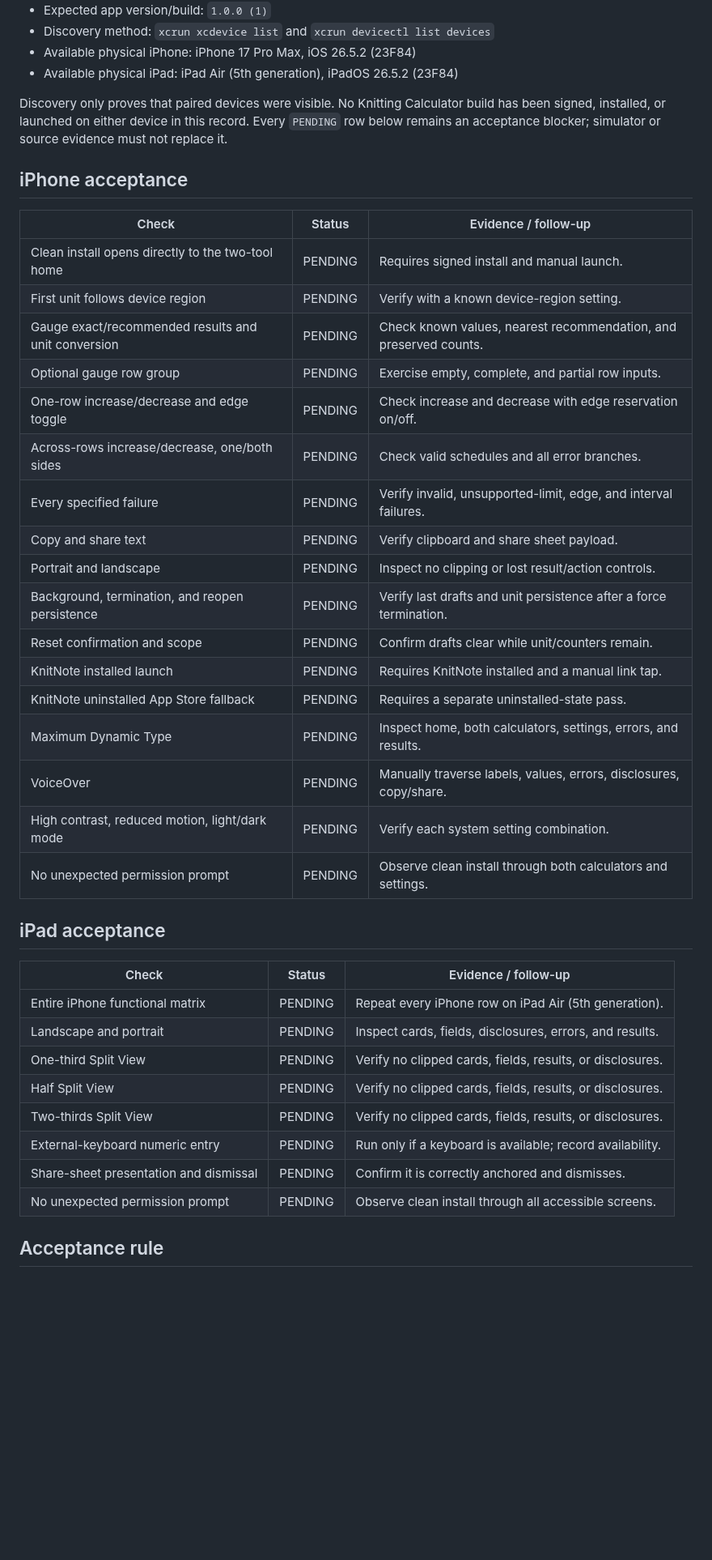
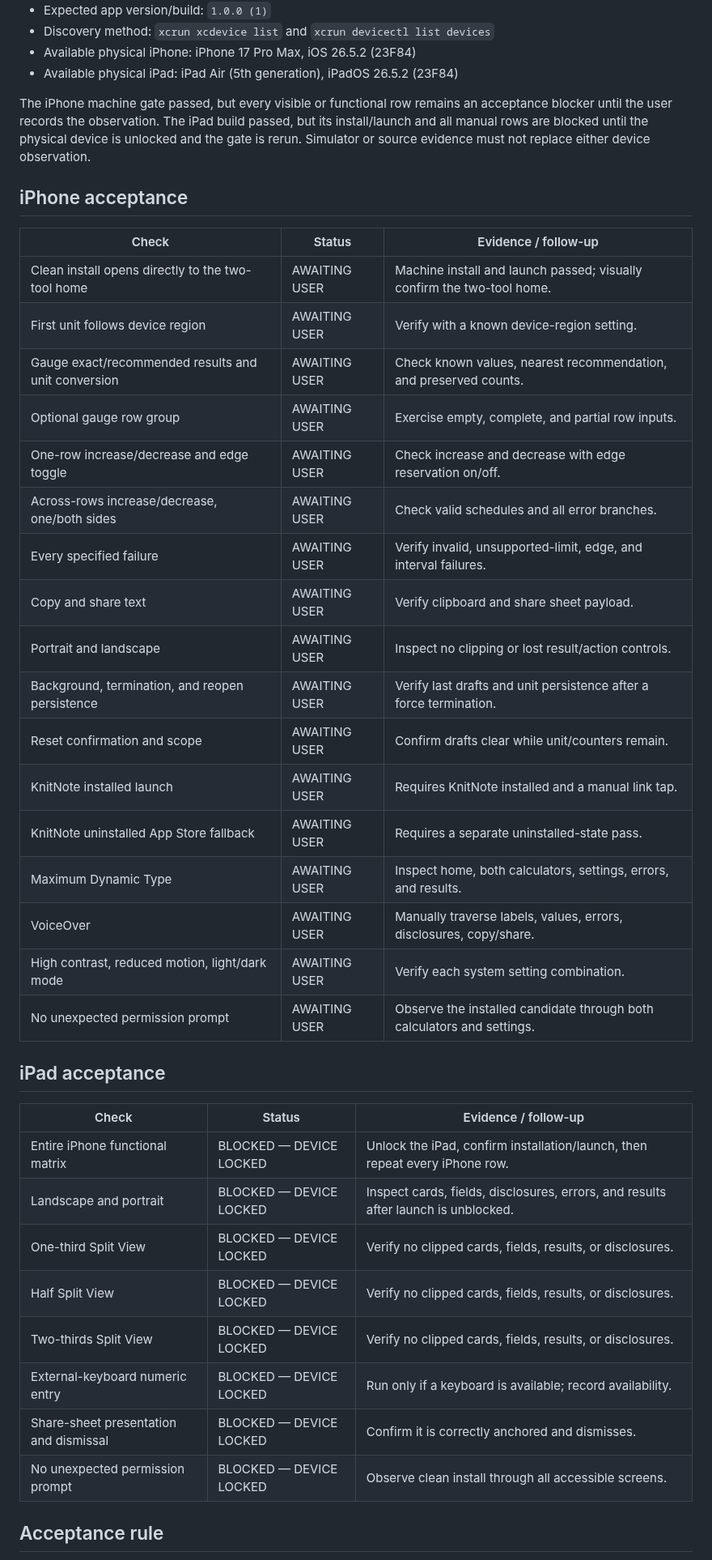
Before and after one commit to phillon77/KnitNote, a Markdown page: AppStore/Verification/KnittingCalculatorPhysicalVerification.md, the part around one of its changes. Shown at 81% size. Drawn GitHub-style; blank space fills up the shorter version.

Commit message:
docs: record independent calculator device gate

```diff
--- a/AppStore/Verification/KnittingCalculatorPhysicalVerification.md
+++ b/AppStore/Verification/KnittingCalculatorPhysicalVerification.md
@@ -147,44 +195,46 @@ structure, but the overall release audit remains `FAIL`.
 - Available physical iPhone: iPhone 17 Pro Max, iOS 26.5.2 (23F84)
 - Available physical iPad: iPad Air (5th generation), iPadOS 26.5.2 (23F84)
 
-Discovery only proves that paired devices were visible. No Knitting Calculator build has
-been signed, installed, or launched on either device in this record. Every `PENDING`
-row below remains an acceptance blocker; simulator or source evidence must not replace it.
+The iPhone machine gate passed, but every visible or functional row remains an
+acceptance blocker until the user records the observation. The iPad build
+passed, but its install/launch and all manual rows are blocked until the
+physical device is unlocked and the gate is rerun. Simulator or source
+evidence must not replace either device observation.
 
 ## iPhone acceptance
 
 | Check | Status | Evidence / follow-up |
 | --- | --- | --- |
-| Clean install opens directly to the two-tool home | PENDING | Requires signed install and manual launch. |
-| First unit follows device region | PENDING | Verify with a known device-region setting. |
-| Gauge exact/recommended results and unit conversion | PENDING | Check known values, nearest recommendation, and preserved counts. |
-| Optional gauge row group | PENDING | Exercise empty, complete, and partial row inputs. |
-| One-row increase/decrease and edge toggle | PENDING | Check increase and decrease with edge reservation on/off. |
-| Across-rows increase/decrease, one/both sides | PENDING | Check valid schedules and all error branches. |
-| Every specified failure | PENDING | Verify invalid, unsupported-limit, edge, and interval failures. |
-| Copy and share text | PENDING | Verify clipboard and share sheet payload. |
-| Portrait and landscape | PENDING | Inspect no clipping or lost result/action controls. |
-| Background, termination, and reopen persistence | PENDING | Verify last drafts and unit persistence after a force termination. |
-| Reset confirmation and scope | PENDING | Confirm drafts clear while unit/counters remain. |
-| KnitNote installed launch | PENDING | Requires KnitNote installed and a manual link tap. |
-| KnitNote uninstalled App Store fallback | PENDING | Requires a separate uninstalled-state pass. |
-| Maximum Dynamic Type | PENDING | Inspect home, both calculators, settings, errors, and results. |
-| VoiceOver | PENDING | Manually traverse labels, values, errors, disclosures, copy/share. |
-| High contrast, reduced motion, light/dark mode | PENDING | Verify each system setting combination. |
-| No unexpected permission prompt | PENDING | Observe clean install through both calculators and settings. |
+| Clean install opens directly to the two-tool home | AWAITING USER | Machine install and launch passed; visually confirm the two-tool home. |
+| First unit follows device region | AWAITING USER | Verify with a known device-region setting. |
+| Gauge exact/recommended results and unit conversion | AWAITING USER | Check known values, nearest recommendation, and preserved counts. |
+| Optional gauge row group | AWAITING USER | Exercise empty, complete, and partial row inputs. |
+| One-row increase/decrease and edge toggle | AWAITING USER | Check increase and decrease with edge reservation on/off. |
+| Across-rows increase/decrease, one/both sides | AWAITING USER | Check valid schedules and all error branches. |
+| Every specified failure | AWAITING USER | Verify invalid, unsupported-limit, edge, and interval failures. |
+| Copy and share text | AWAITING USER | Verify clipboard and share sheet payload. |
+| Portrait and landscape | AWAITING USER | Inspect no clipping or lost result/action controls. |
+| Background, termination, and reopen persistence | AWAITING USER | Verify last drafts and unit persistence after a force termination. |
+| Reset confirmation and scope | AWAITING USER | Confirm drafts clear while unit/counters remain. |
+| KnitNote installed launch | AWAITING USER | Requires KnitNote installed and a manual link tap. |
+| KnitNote uninstalled App Store fallback | AWAITING USER | Requires a separate uninstalled-state pass. |
+| Maximum Dynamic Type | AWAITING USER | Inspect home, both calculators, settings, errors, and results. |
+| VoiceOver | AWAITING USER | Manually traverse labels, values, errors, disclosures, copy/share. |
+| High contrast, reduced motion, light/dark mode | AWAITING USER | Verify each system setting combination. |
+| No unexpected permission prompt | AWAITING USER | Observe the installed candidate through both calculators and settings. |
 
 ## iPad acceptance
 
 | Check | Status | Evidence / follow-up |
 | --- | --- | --- |
-| Entire iPhone functional matrix | PENDING | Repeat every iPhone row on iPad Air (5th generation). |
-| Landscape and portrait | PENDING | Inspect cards, fields, disclosures, errors, and results. |
-| One-third Split View | PENDING | Verify no clipped cards, fields, results, or disclosures. |
-| Half Split View | PENDING | Verify no clipped cards, fields, results, or disclosures. |
-| Two-thirds Split View | PENDING | Verify no clipped cards, fields, results, or disclosures. |
-| External-keyboard numeric entry | PENDING | Run only if a keyboard is available; record availability. |
-| Share-sheet presentation and dismissal | PENDING | Confirm it is correctly anchored and dismisses. |
-| No unexpected permission prompt | PENDING | Observe clean install through all accessible screens. |
+| Entire iPhone functional matrix | BLOCKED — DEVICE LOCKED | Unlock the iPad, confirm installation/launch, then repeat every iPhone row. |
+| Landscape and portrait | BLOCKED — DEVICE LOCKED | Inspect cards, fields, disclosures, errors, and results after launch is unblocked. |
+| One-third Split View | BLOCKED — DEVICE LOCKED | Verify no clipped cards, fields, results, or disclosures. |
+| Half Split View | BLOCKED — DEVICE LOCKED | Verify no clipped cards, fields, results, or disclosures. |
+| Two-thirds Split View | BLOCKED — DEVICE LOCKED | Verify no clipped cards, fields, results, or disclosures. |
+| External-keyboard numeric entry | BLOCKED — DEVICE LOCKED | Run only if a keyboard is available; record availability. |
+| Share-sheet presentation and dismissal | BLOCKED — DEVICE LOCKED | Confirm it is correctly anchored and dismisses. |
+| No unexpected permission prompt | BLOCKED — DEVICE LOCKED | Observe clean install through all accessible screens. |
 
 ## Acceptance rule
 
```
Also changed, not shown: other parts of AppStore/Verification/KnittingCalculatorPhysicalVerification.md (+50 -2 lines).
